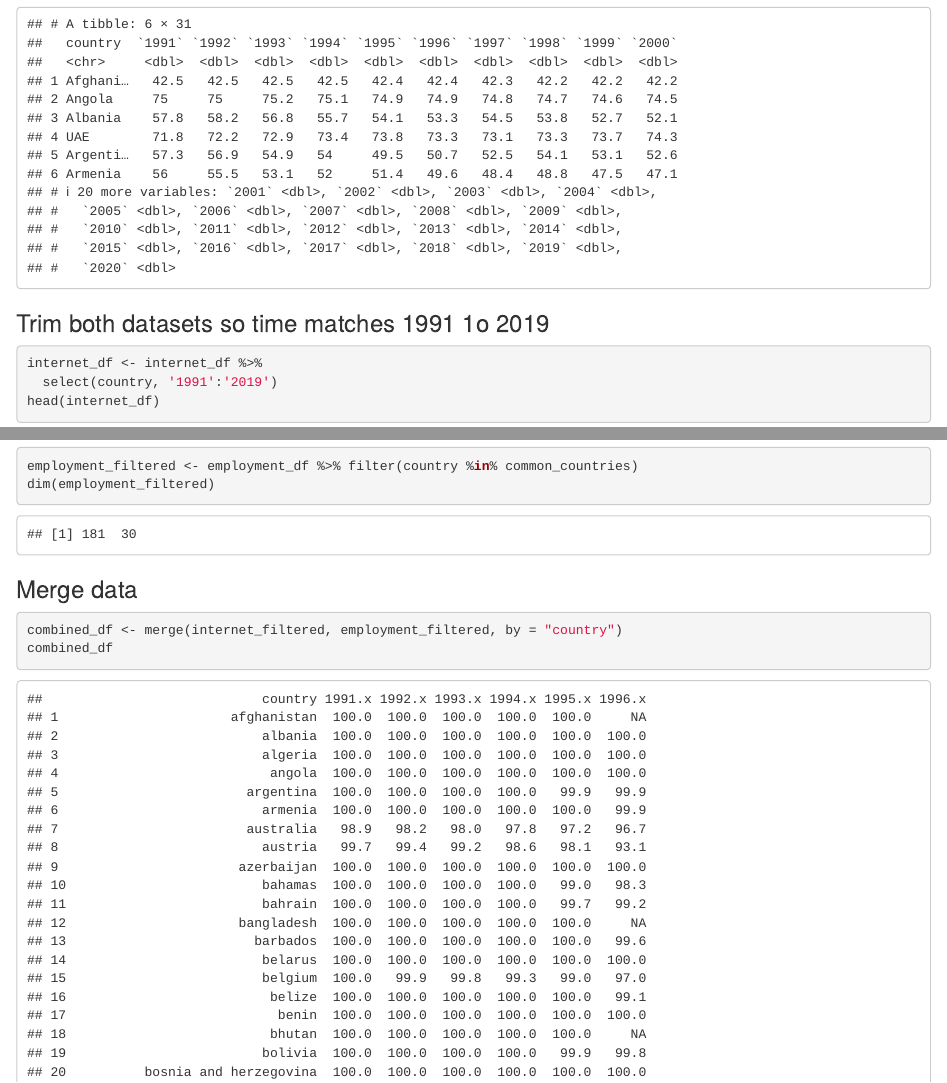
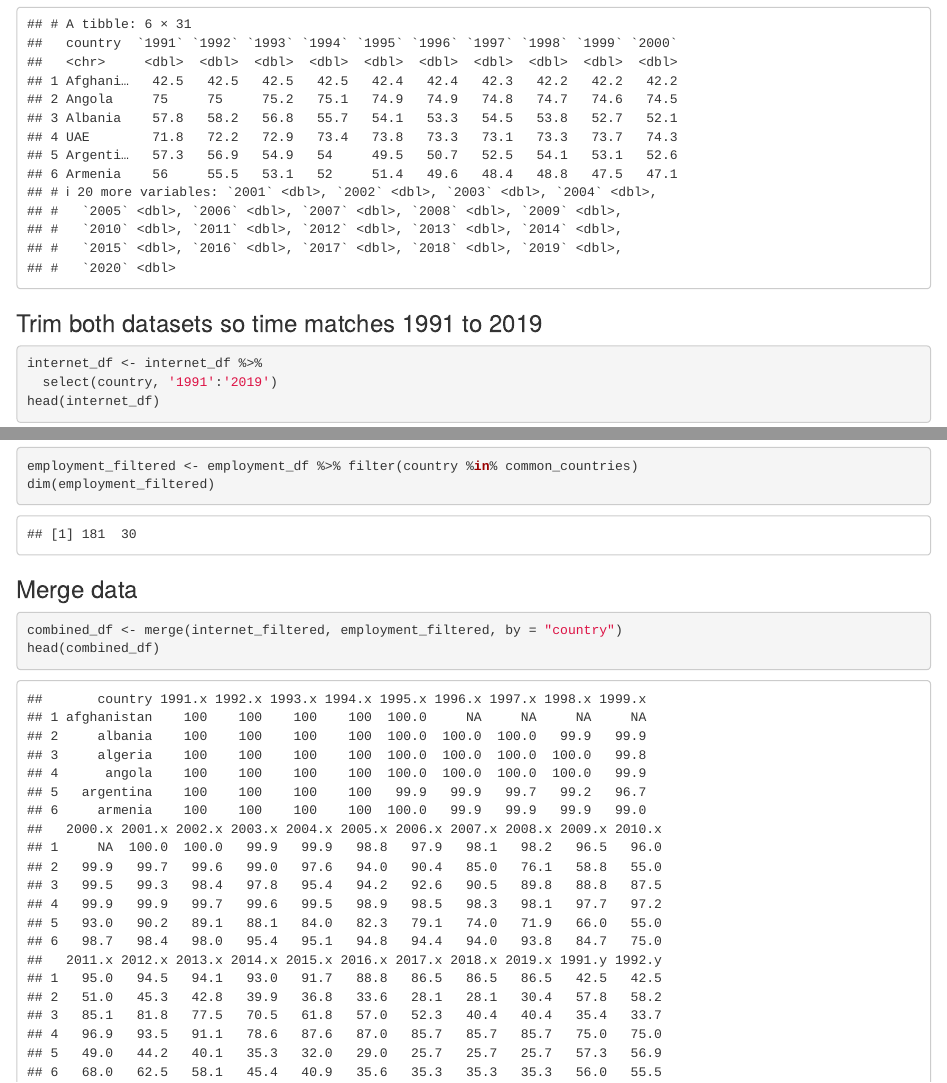
Before and after one commit to shuoyang35/finalproject, an R Markdown document (final_project.Rmd): the page in a window 1100 px wide, from 740 px down, and a second part further down, joined at a grey line. The pictures show the output file Final_Project.html that the author committed with the source, opened offline.

Commit message:
update html

````diff
--- a/final_project.Rmd
+++ b/final_project.Rmd
@@ -19,7 +19,7 @@ employment_df <- read_csv("./aged_15plus_employment_rate_percent.csv")
 head(employment_df)
 ```
 
-### Trim both datasets so time matches 1991 1o 2019
+### Trim both datasets so time matches 1991 to 2019
 ```{r}
 internet_df <- internet_df %>%
   select(country, '1991':'2019')
@@ -55,7 +55,7 @@ dim(employment_filtered)
 ### Merge data
 ```{r}
 combined_df <- merge(internet_filtered, employment_filtered, by = "country")
-combined_df
+head(combined_df)
 ```
 
 
````
Also changed, not shown: .RData (added), Final_Project.html, 2 other files.
